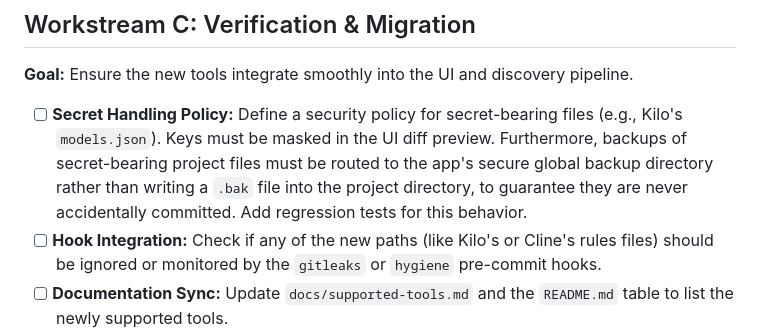
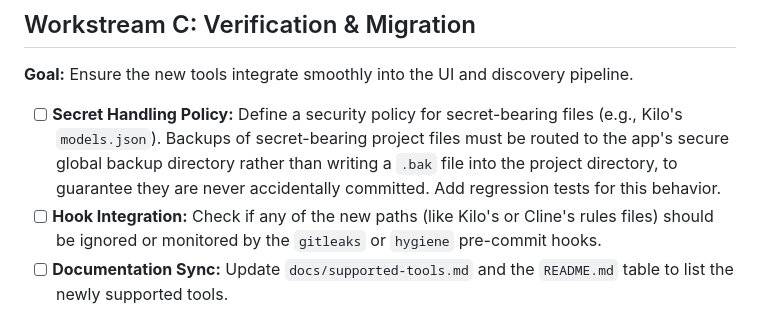
Before and after one commit to kgrizz-git/AgentsConfigHelper, a Markdown page: plans/active/phase_10_new_tools.md, the part around the change. Drawn GitHub-style.

```diff
--- a/plans/active/phase_10_new_tools.md
+++ b/plans/active/phase_10_new_tools.md
@@ -34,7 +34,7 @@ This phase adds first-class support for new requested tools (Kilo, Cline, LM Stu
 
 **Goal:** Ensure the new tools integrate smoothly into the UI and discovery pipeline.
 
-- [ ] **Secret Handling Policy:** Define a security policy for secret-bearing files (e.g., Kilo's `models.json`). Keys must be masked in the UI diff preview. Furthermore, backups of secret-bearing project files must be routed to the app's secure global backup directory rather than writing a `.bak` file into the project directory, to guarantee they are never accidentally committed. Add regression tests for this behavior.
+- [ ] **Secret Handling Policy:** Define a security policy for secret-bearing files (e.g., Kilo's `models.json`). Backups of secret-bearing project files must be routed to the app's secure global backup directory rather than writing a `.bak` file into the project directory, to guarantee they are never accidentally committed. Add regression tests for this behavior.
 - [ ] **Hook Integration:** Check if any of the new paths (like Kilo's or Cline's rules files) should be ignored or monitored by the `gitleaks` or `hygiene` pre-commit hooks.
 - [ ] **Documentation Sync:** Update `docs/supported-tools.md` and the `README.md` table to list the newly supported tools.
 - [ ] **Changelog:** Add an entry to `CHANGELOG.md` detailing the new tool support.
```
Also changed, not shown: TO_DO.md (+4 -0 lines).
